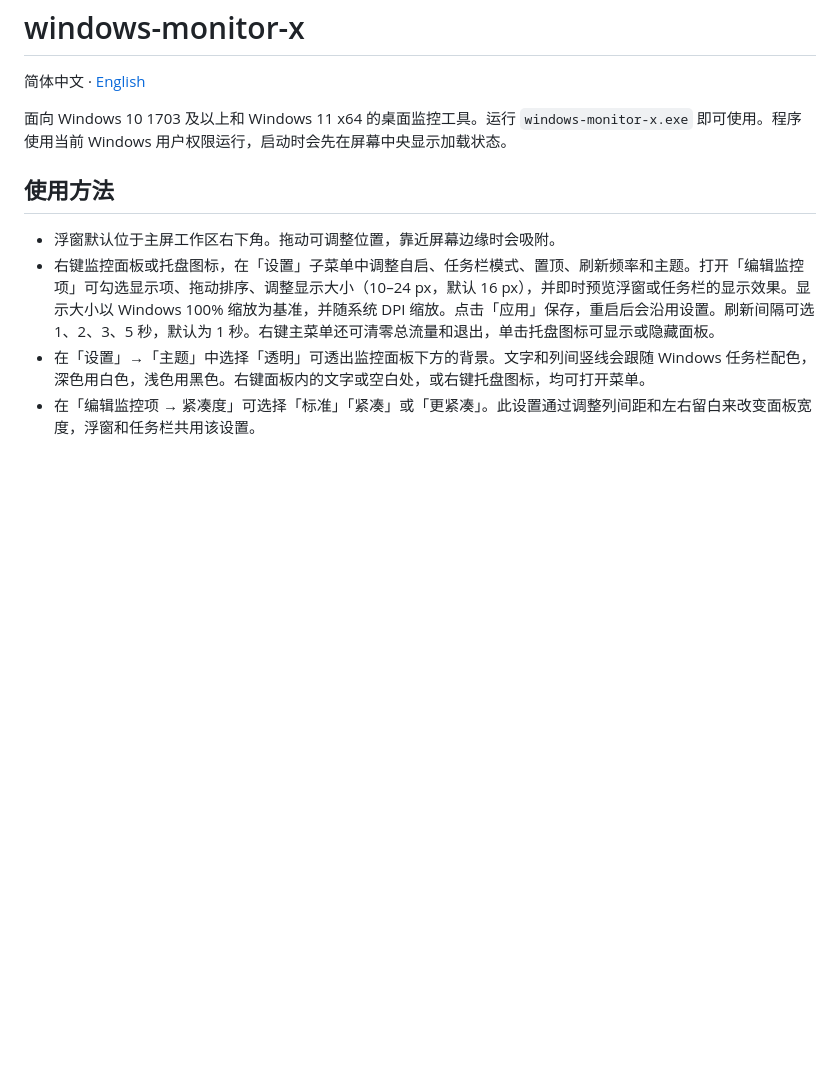
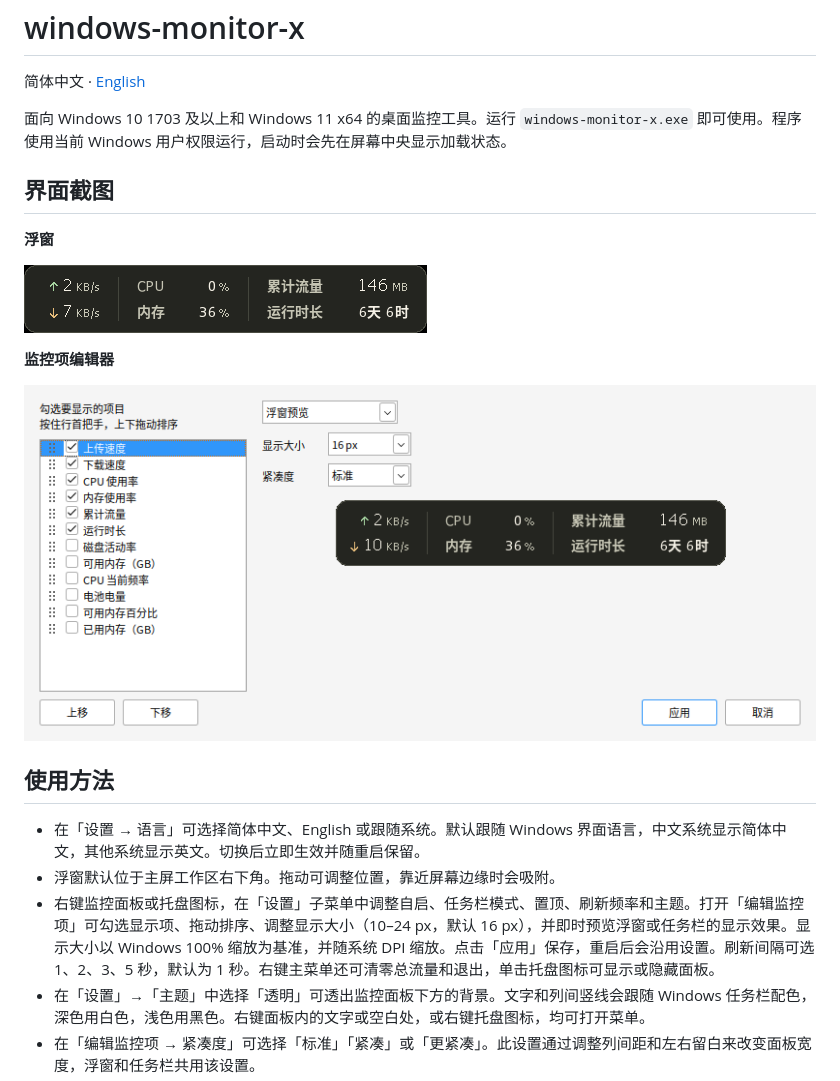
Before and after one commit to Fracizz/windows-monitor-x, a Markdown page: README.md, the part around the change. Rendered like a GitHub page; pictures changed too: docs/images/editor-zh-CN.png (added), docs/images/panel-zh-CN.png (added); blank space fills up the shorter version.

Commit message:
feat: add an English interface and bilingual screenshots
Let users choose the monitor language and show both interfaces in the README files.

```diff
--- a/README.md
+++ b/README.md
@@ -4,8 +4,19 @@
 
 面向 Windows 10 1703 及以上和 Windows 11 x64 的桌面监控工具。运行 `windows-monitor-x.exe` 即可使用。程序使用当前 Windows 用户权限运行，启动时会先在屏幕中央显示加载状态。
 
+## 界面截图
+
+**浮窗**
+
+![简体中文浮窗，显示网速、CPU、内存、累计流量和运行时长](docs/images/panel-zh-CN.png)
+
+**监控项编辑器**
+
+![简体中文监控项编辑器和实时浮窗预览](docs/images/editor-zh-CN.png)
+
 ## 使用方法
 
+- 在「设置 → 语言」可选择简体中文、English 或跟随系统。默认跟随 Windows 界面语言，中文系统显示简体中文，其他系统显示英文。切换后立即生效并随重启保留。
 - 浮窗默认位于主屏工作区右下角。拖动可调整位置，靠近屏幕边缘时会吸附。
 - 右键监控面板或托盘图标，在「设置」子菜单中调整自启、任务栏模式、置顶、刷新频率和主题。打开「编辑监控项」可勾选显示项、拖动排序、调整显示大小（10–24 px，默认 16 px），并即时预览浮窗或任务栏的显示效果。显示大小以 Windows 100% 缩放为基准，并随系统 DPI 缩放。点击「应用」保存，重启后会沿用设置。刷新间隔可选 1、2、3、5 秒，默认为 1 秒。右键主菜单还可清零总流量和退出，单击托盘图标可显示或隐藏面板。
 - 在「设置」→「主题」中选择「透明」可透出监控面板下方的背景。文字和列间竖线会跟随 Windows 任务栏配色，深色用白色，浅色用黑色。右键面板内的文字或空白处，或右键托盘图标，均可打开菜单。
```
Also changed, not shown: README.en.md (+19 -10 lines), docs/images/editor-en-US.png (added), docs/images/panel-en-US.png (added), 13 other files.
